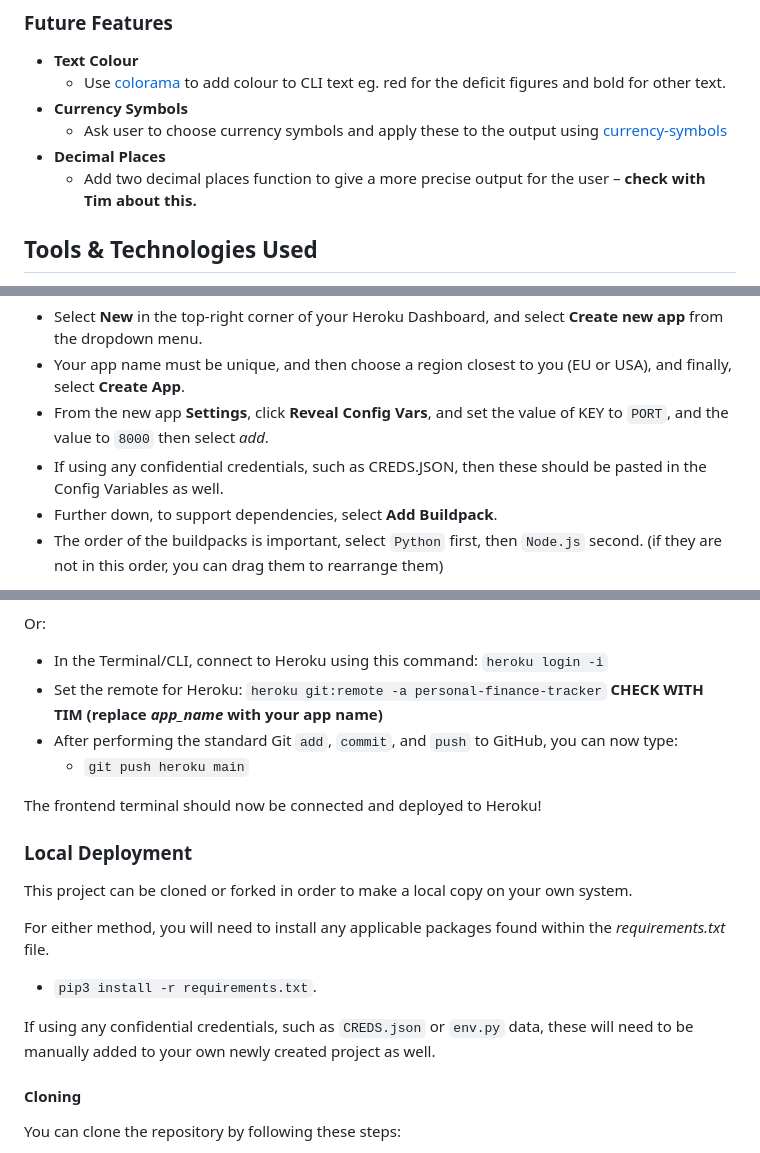
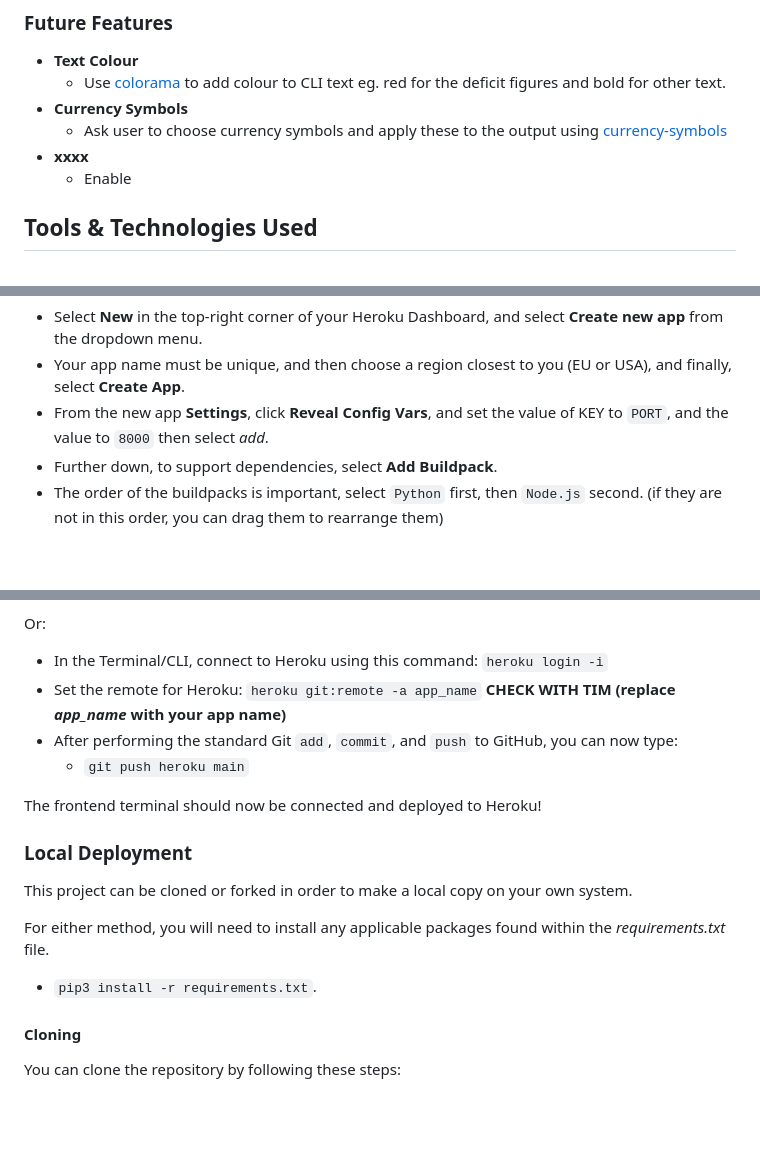
Before and after one commit to Adam-Alive/personal-finance-tracker, a Markdown page: README.md, 3 parts joined by grey strips. GitHub-like rendering; blank space fills up the shorter version.

```diff
--- a/README.md
+++ b/README.md
@@ -135,8 +135,8 @@ As a user, I would like to restart the app to use again or exit.
     - Use [colorama](https://pypi.org/project/colorama/) to add colour to CLI text eg. red for the deficit figures and bold for other text.
 - **Currency Symbols**
     - Ask user to choose currency symbols and apply these to the output using [currency-symbols](https://pypi.org/project/currency-symbols/)
-- **Decimal Places**
-    - Add two decimal places function to give a more precise output for the user – **check with Tim about this.**
+- **xxxx**
+    - Enable
 
 ## Tools & Technologies Used
 
@@ -229,7 +229,6 @@ Deployment steps are as follows, after account setup:
 - Select **New** in the top-right corner of your Heroku Dashboard, and select **Create new app** from the dropdown menu.
 - Your app name must be unique, and then choose a region closest to you (EU or USA), and finally, select **Create App**.
 - From the new app **Settings**, click **Reveal Config Vars**, and set the value of KEY to `PORT`, and the value to `8000` then select *add*.
-- If using any confidential credentials, such as CREDS.JSON, then these should be pasted in the Config Variables as well.
 - Further down, to support dependencies, select **Add Buildpack**.
 - The order of the buildpacks is important, select `Python` first, then `Node.js` second. (if they are not in this order, you can drag them to rearrange them)
 
@@ -259,7 +258,7 @@ Either:
 Or:
 
 - In the Terminal/CLI, connect to Heroku using this command: `heroku login -i`
-- Set the remote for Heroku: `heroku git:remote -a personal-finance-tracker` **CHECK WITH TIM (replace *app_name* with your app name)**
+- Set the remote for Heroku: `heroku git:remote -a app_name` **CHECK WITH TIM (replace *app_name* with your app name)**
 - After performing the standard Git `add`, `commit`, and `push` to GitHub, you can now type:
 	- `git push heroku main`
 
@@ -272,8 +271,6 @@ This project can be cloned or forked in order to make a local copy on your own s
 For either method, you will need to install any applicable packages found within the *requirements.txt* file.
 
 - `pip3 install -r requirements.txt`.
-
-If using any confidential credentials, such as `CREDS.json` or `env.py` data, these will need to be manually added to your own newly created project as well.
 
 #### Cloning
 
```
